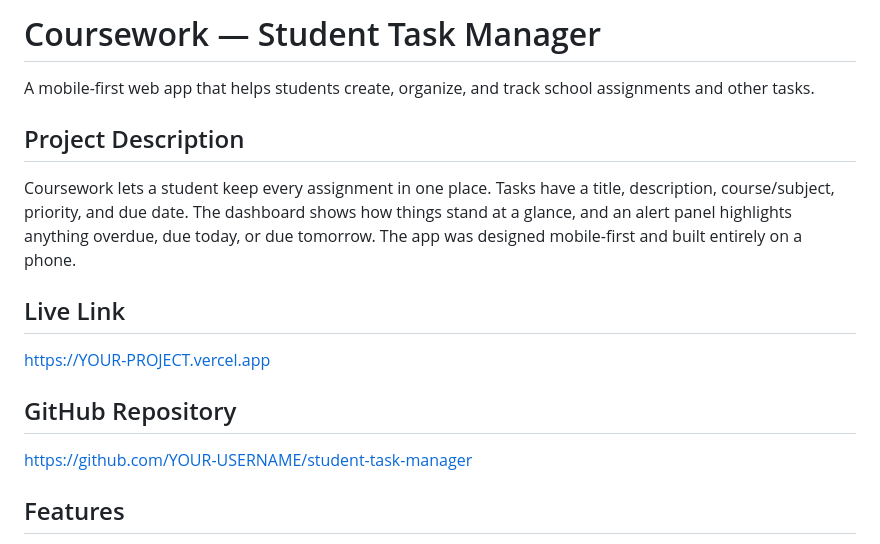
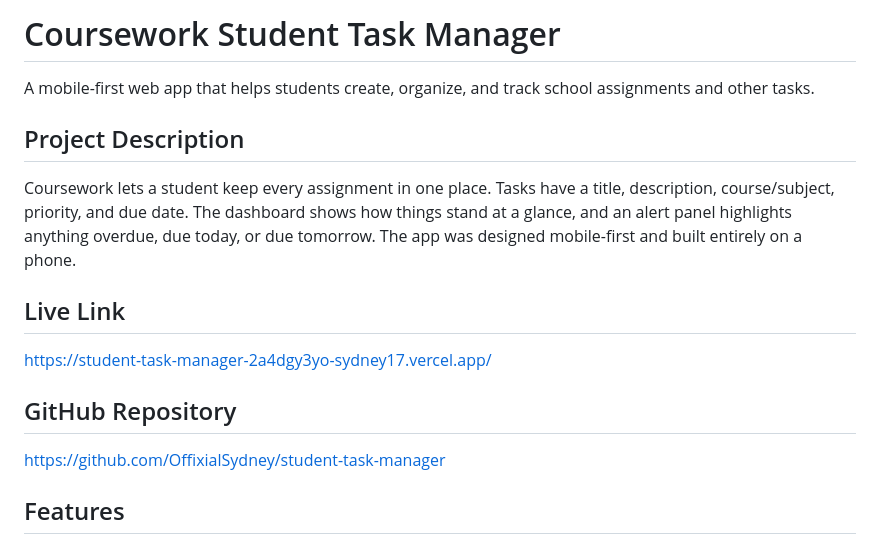
Before and after one commit to OffixialSydney/Student-task-manager, a Markdown page: README.md, the part around the change. Drawn GitHub-style.

```diff
--- a/README.md
+++ b/README.md
@@ -1,4 +1,4 @@
-# Coursework — Student Task Manager
+# Coursework Student Task Manager
 
 A mobile-first web app that helps students create, organize, and track school assignments and other tasks.
 
@@ -8,11 +8,11 @@ Coursework lets a student keep every assignment in one place. Tasks have a title
 
 ## Live Link
 
-https://YOUR-PROJECT.vercel.app
+https://student-task-manager-2a4dgy3yo-sydney17.vercel.app/
 
 ## GitHub Repository
 
-https://github.com/YOUR-USERNAME/student-task-manager
+https://github.com/OffixialSydney/student-task-manager
 
 ## Features
 
```
